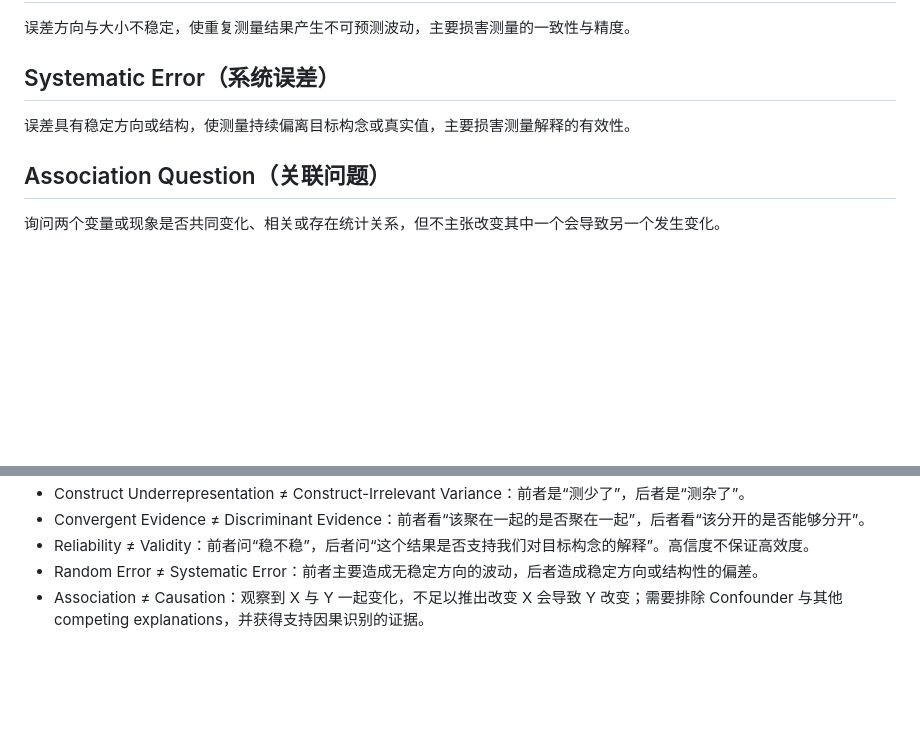
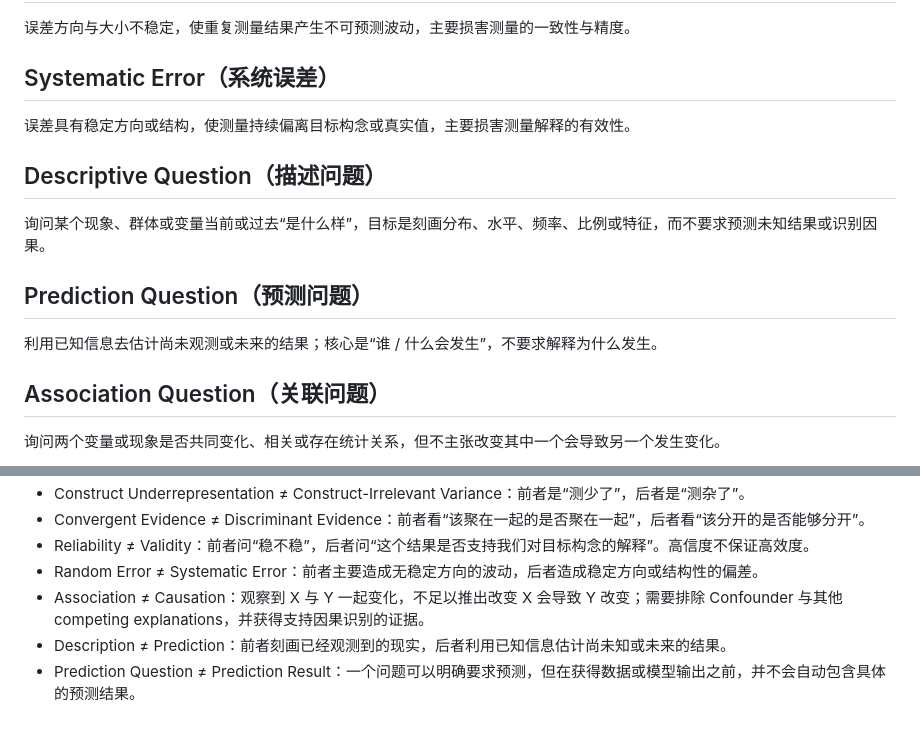
Before and after one commit to Likenoai/knowledge-lab, a Markdown page: learning/question-framing/GLOSSARY.md, 2 parts joined by grey strips. Drawn GitHub-style; blank space fills up the shorter version.

Commit message:
Add descriptive and prediction question concepts

```diff
--- a/learning/question-framing/GLOSSARY.md
+++ b/learning/question-framing/GLOSSARY.md
@@ -71,6 +71,12 @@
 ## Systematic Error（系统误差）
 误差具有稳定方向或结构，使测量持续偏离目标构念或真实值，主要损害测量解释的有效性。
 
+## Descriptive Question（描述问题）
+询问某个现象、群体或变量当前或过去“是什么样”，目标是刻画分布、水平、频率、比例或特征，而不要求预测未知结果或识别因果。
+
+## Prediction Question（预测问题）
+利用已知信息去估计尚未观测或未来的结果；核心是“谁 / 什么会发生”，不要求解释为什么发生。
+
 ## Association Question（关联问题）
 询问两个变量或现象是否共同变化、相关或存在统计关系，但不主张改变其中一个会导致另一个发生变化。
 
@@ -90,3 +96,5 @@
 - Reliability ≠ Validity：前者问“稳不稳”，后者问“这个结果是否支持我们对目标构念的解释”。高信度不保证高效度。
 - Random Error ≠ Systematic Error：前者主要造成无稳定方向的波动，后者造成稳定方向或结构性的偏差。
 - Association ≠ Causation：观察到 X 与 Y 一起变化，不足以推出改变 X 会导致 Y 改变；需要排除 Confounder 与其他 competing explanations，并获得支持因果识别的证据。
+- Description ≠ Prediction：前者刻画已经观测到的现实，后者利用已知信息估计尚未知或未来的结果。
+- Prediction Question ≠ Prediction Result：一个问题可以明确要求预测，但在获得数据或模型输出之前，并不会自动包含具体的预测结果。
```
